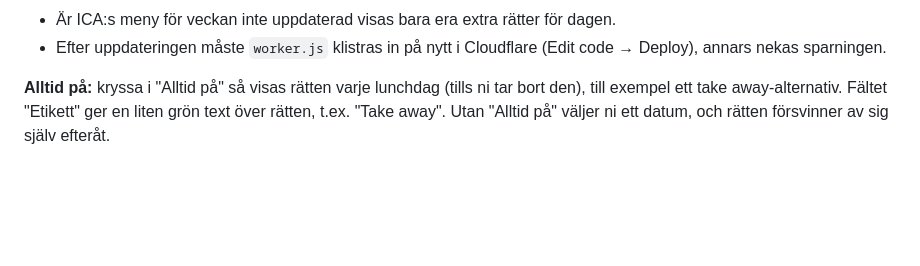
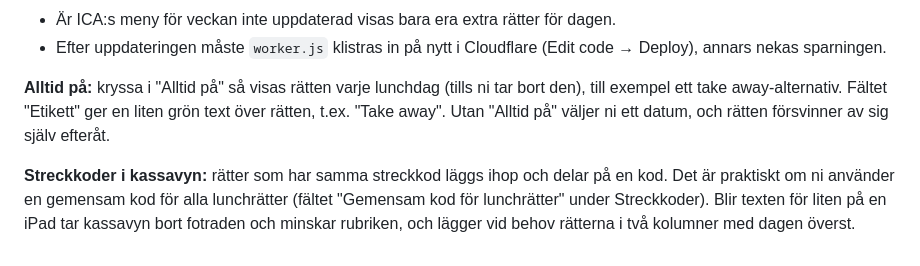
Before and after one commit to TobFoc/lunch-tv, a Markdown page: BACKOFFICE.md, the part around the change. Drawn GitHub-style; blank space fills up the shorter version.

Commit message:
Update BACKOFFICE.md with menu and barcode details
Added information about menu updates and barcode handling.

```diff
--- a/BACKOFFICE.md
+++ b/BACKOFFICE.md
@@ -109,3 +109,5 @@ Fliken **Lunch** → "Extra lunchrätter": välj datum, skriv rättens namn (och
 - Efter uppdateringen måste `worker.js` klistras in på nytt i Cloudflare (Edit code → Deploy), annars nekas sparningen.
 
 **Alltid på:** kryssa i "Alltid på" så visas rätten varje lunchdag (tills ni tar bort den), till exempel ett take away-alternativ. Fältet "Etikett" ger en liten grön text över rätten, t.ex. "Take away". Utan "Alltid på" väljer ni ett datum, och rätten försvinner av sig själv efteråt.
+
+**Streckkoder i kassavyn:** rätter som har samma streckkod läggs ihop och delar på en kod. Det är praktiskt om ni använder en gemensam kod för alla lunchrätter (fältet "Gemensam kod för lunchrätter" under Streckkoder). Blir texten för liten på en iPad tar kassavyn bort fotraden och minskar rubriken, och lägger vid behov rätterna i två kolumner med dagen överst.
```
